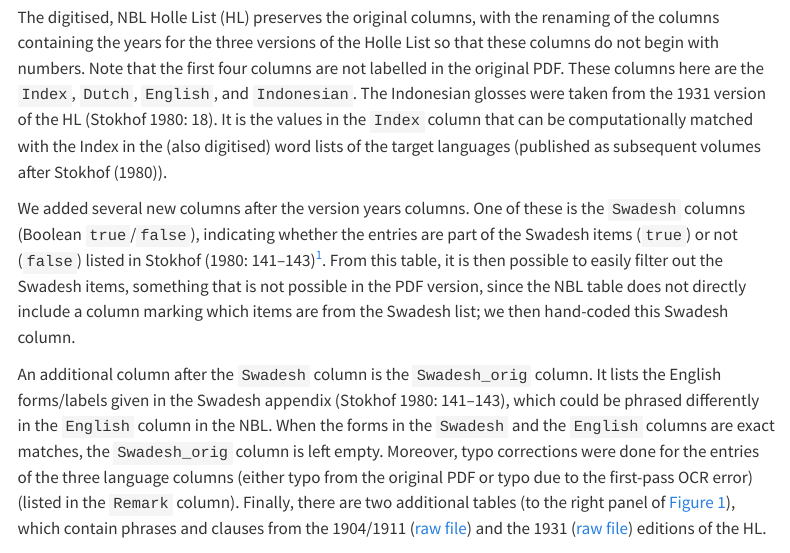
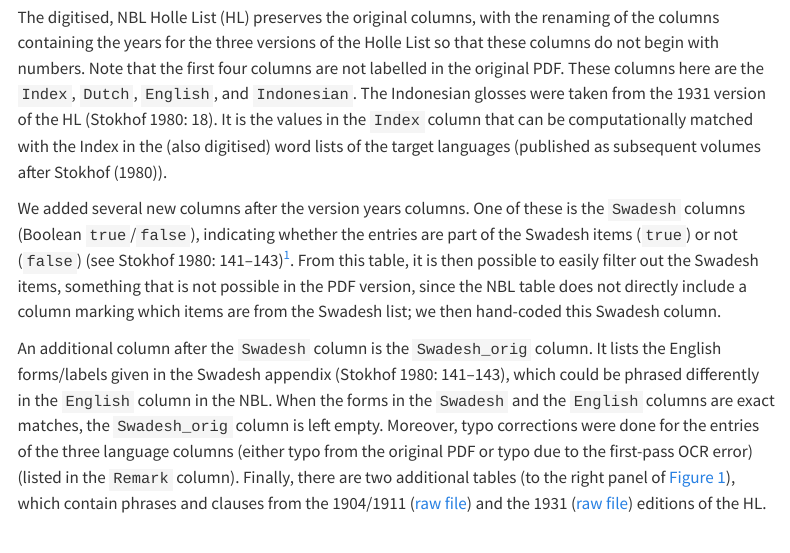
Before and after one commit to engganolang/digitised-holle-list, a Quarto document (holle-list-2023-05-23.qmd): the page in a window 1100 px wide, from 1250 px down. Rendered offline with R 4.5, knitr and Pandoc in place of Quarto, with nearby package versions; some code elsewhere in the file could not run offline; menus at the side of the page are left out; badge pictures from the web are left out.

Commit message:
Fix in-line citation bug for the Swadesh explanation.

```diff
--- a/holle-list-2023-05-23.qmd
+++ b/holle-list-2023-05-23.qmd
@@ -71,9 +71,7 @@ Given that the CC-BY license allows us to copy, adapt and build upon the materia
 
 The digitised, NBL Holle List (HL) preserves the original columns, with the renaming of the columns containing the years for the three versions of the Holle List so that these columns do not begin with numbers. Note that the first four columns are not labelled in the original PDF. These columns here are the `Index`, `Dutch`, `English`, and `Indonesian`. The Indonesian glosses were taken from the 1931 version of the HL [@holleli1980, 18]. It is the values in the `Index` column that can be computationally matched with the Index in the (also digitised) word lists of the target languages (published as subsequent volumes after Stokhof [-@holleli1980]).
 
-We added several new columns after the version years columns. One of these is the `Swadesh` columns (Boolean `true`/`false`), indicating whether the entries are part of the Swadesh items (`true`) or not (`false`) listed in Stokhof [-@holleli1980, 141-143][^1]. From this table, it is then possible to easily filter out the Swadesh items, something that is not possible in the PDF version, since the NBL table does not directly include a column marking which items are from the Swadesh list; we then hand-coded this Swadesh column.
-
-[^1]: There are also Swadesh items that do not have number index in the NBL. These items are marked with "`--`" in the PDF [@holleli1980, 141-143]; they can be viewed and downloaded [here](https://github.com/engganolang/digitised-holle-list/blob/main/data/swadesh-unindexed-in-NBL.txt)
+We added several new columns after the version years columns. One of these is the `Swadesh` columns (Boolean `true`/`false`), indicating whether the entries are part of the Swadesh items (`true`) or not (`false`) [see @holleli1980, 141-143]^[There are also Swadesh items that do not have number index in the NBL. These items are marked with "`--`" in the PDF [@holleli1980, 141-143]; they can be viewed and downloaded [here](https://github.com/engganolang/digitised-holle-list/blob/main/data/swadesh-unindexed-in-NBL.txt)]. From this table, it is then possible to easily filter out the Swadesh items, something that is not possible in the PDF version, since the NBL table does not directly include a column marking which items are from the Swadesh list; we then hand-coded this Swadesh column.
 
 An additional column after the `Swadesh` column is the `Swadesh_orig` column. It lists the English forms/labels given in the Swadesh appendix [@holleli1980, 141-143], which could be phrased differently in the `English` column in the NBL. When the forms in the `Swadesh` and the `English` columns are exact matches, the `Swadesh_orig` column is left empty. Moreover, typo corrections were done for the entries of the three language columns (either typo from the original PDF or typo due to the first-pass OCR error) (listed in the `Remark` column). Finally, there are two additional tables (to the right panel of @fig-table), which contain phrases and clauses from the 1904/1911 ([raw file](https://github.com/engganolang/digitised-holle-list/blob/main/data/digitised-holle-list-in-stokhof-1980-add-1904_1911.tsv)) and the 1931 ([raw file](https://github.com/engganolang/digitised-holle-list/blob/main/data/digitised-holle-list-in-stokhof-1980-add-1931.tsv)) editions of the HL.
 
```
Also changed, not shown: holle-list-2023-05-23.html.
